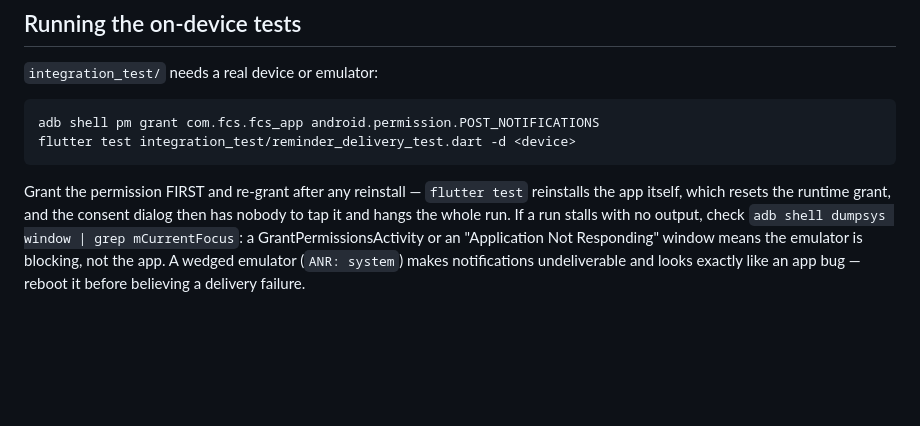
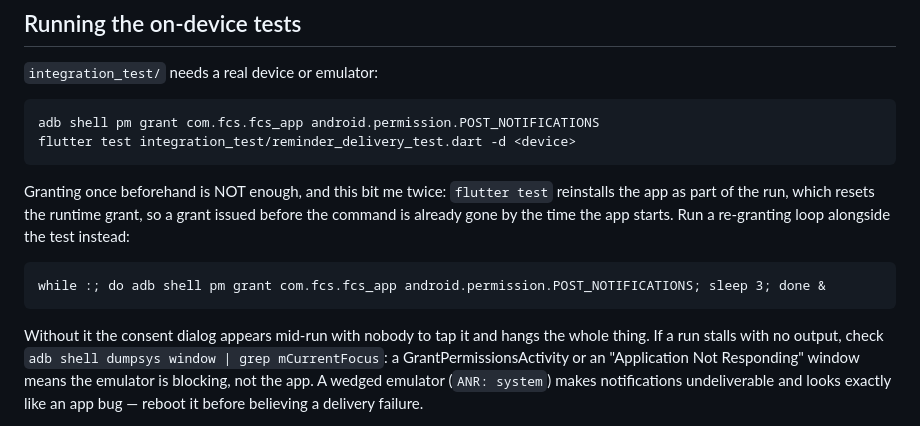
Before and after one commit to yerenkanat/HealthTracking, a Markdown page: docs/UI_REVIEW_CHECKLIST.md, the part around the change. GitHub-like rendering; blank space fills up the shorter version.

Commit message:
docs: the on-device permission grant must run DURING the test, not before
Granting POST_NOTIFICATIONS once beforehand does not survive: flutter
test reinstalls the app as part of the run, which resets the runtime
grant, so the dialog reappears mid-run with nobody to tap it and hangs
the whole thing. Cost me two runs before I noticed the note I had
written was not specific enough. It now shows the re-granting loop.

Co-Authored-By: Claude Opus 4.8 <noreply@anthropic.com>

````diff
--- a/docs/UI_REVIEW_CHECKLIST.md
+++ b/docs/UI_REVIEW_CHECKLIST.md
@@ -94,9 +94,15 @@ _(none open)_
 adb shell pm grant com.fcs.fcs_app android.permission.POST_NOTIFICATIONS
 flutter test integration_test/reminder_delivery_test.dart -d <device>
 ```
-Grant the permission FIRST and re-grant after any reinstall — `flutter test`
-reinstalls the app itself, which resets the runtime grant, and the consent
-dialog then has nobody to tap it and hangs the whole run. If a run stalls with
+Granting once beforehand is NOT enough, and this bit me twice: `flutter test`
+reinstalls the app as part of the run, which resets the runtime grant, so a
+grant issued before the command is already gone by the time the app starts.
+Run a re-granting loop alongside the test instead:
+```
+while :; do adb shell pm grant com.fcs.fcs_app android.permission.POST_NOTIFICATIONS; sleep 3; done &
+```
+Without it the consent dialog appears mid-run with nobody to tap it and hangs
+the whole thing. If a run stalls with
 no output, check `adb shell dumpsys window | grep mCurrentFocus`: a
 GrantPermissionsActivity or an "Application Not Responding" window means the
 emulator is blocking, not the app. A wedged emulator (`ANR: system`) makes
````
